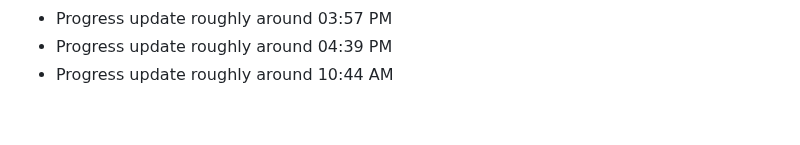
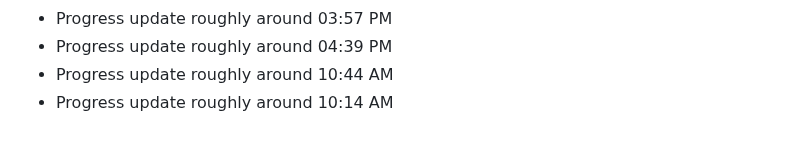
Before and after one commit to clawalone/focuspilot, a Markdown page: docs/dev-notes.md, the part around the change. Rendered like a GitHub page.

```diff
--- a/docs/dev-notes.md
+++ b/docs/dev-notes.md
@@ -162,3 +162,4 @@ Tracking daily progress and technical decisions.
 - Progress update roughly around 03:57 PM
 - Progress update roughly around 04:39 PM
 - Progress update roughly around 10:44 AM
+- Progress update roughly around 10:14 AM
```
